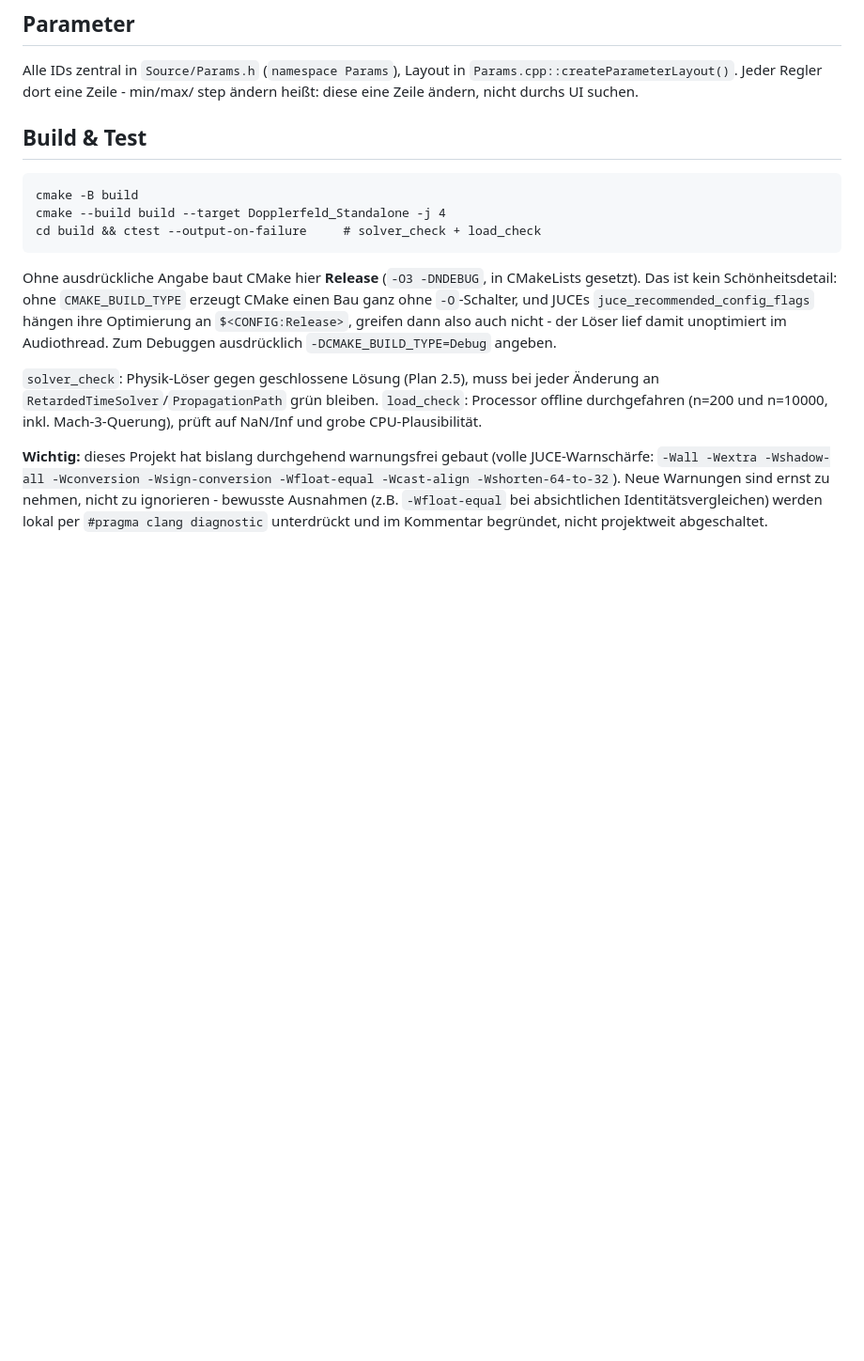
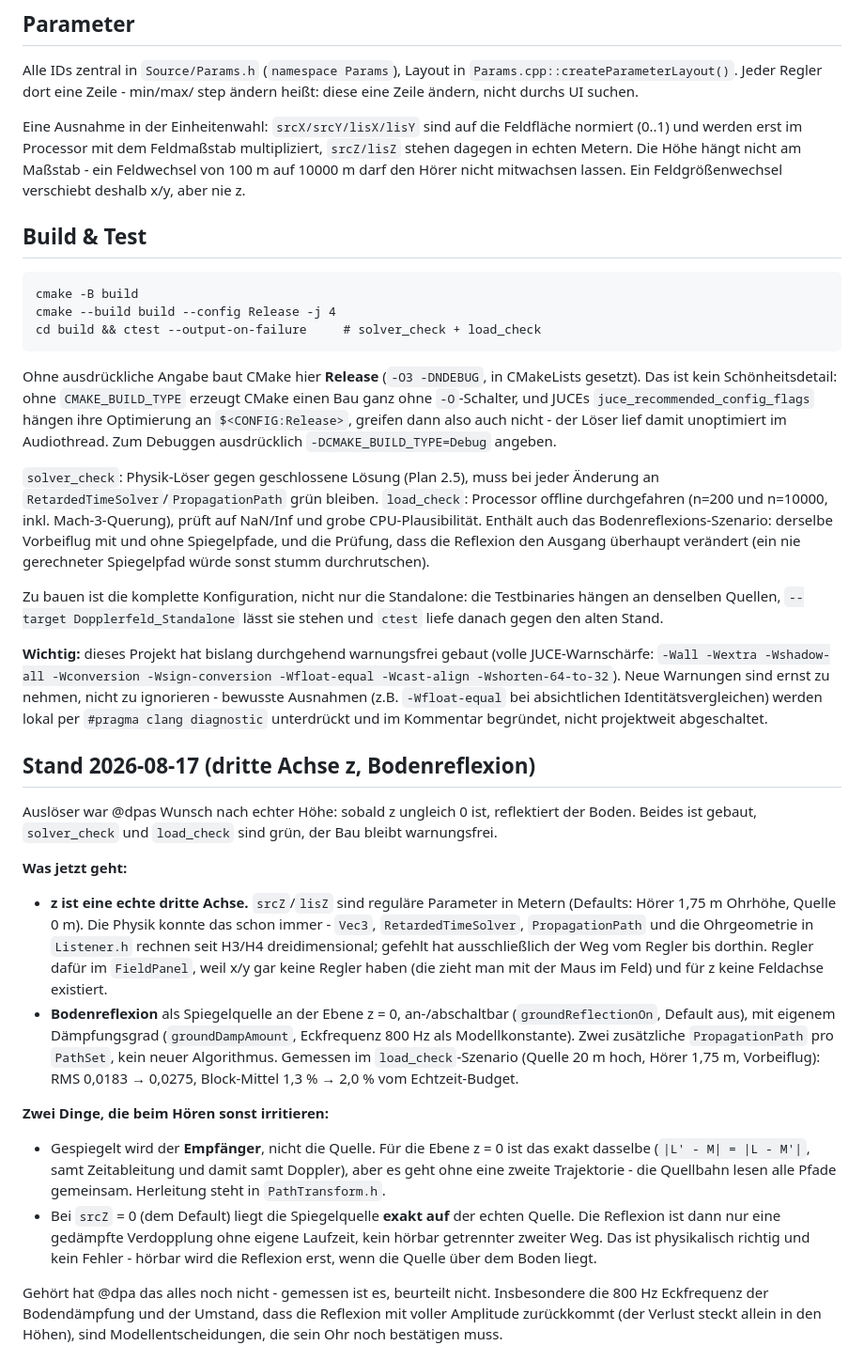
Before and after one commit to 3Dietrich/Dopplerfeld, a Markdown page: ARCHITEKTUR.md, the part around one of its changes. Shown at 94% size. Drawn GitHub-style; blank space fills up the shorter version.

````diff
--- a/ARCHITEKTUR.md
+++ b/ARCHITEKTUR.md
@@ -82,11 +89,17 @@ Alle IDs zentral in `Source/Params.h` (`namespace Params`), Layout in
 `Params.cpp::createParameterLayout()`. Jeder Regler dort eine Zeile - min/max/
 step ändern heißt: diese eine Zeile ändern, nicht durchs UI suchen.
 
+Eine Ausnahme in der Einheitenwahl: `srcX/srcY/lisX/lisY` sind auf die
+Feldfläche normiert (0..1) und werden erst im Processor mit dem Feldmaßstab
+multipliziert, `srcZ/lisZ` stehen dagegen in echten Metern. Die Höhe hängt
+nicht am Maßstab - ein Feldwechsel von 100 m auf 10000 m darf den Hörer nicht
+mitwachsen lassen. Ein Feldgrößenwechsel verschiebt deshalb x/y, aber nie z.
+
 ## Build & Test
 
 ```
 cmake -B build
-cmake --build build --target Dopplerfeld_Standalone -j 4
+cmake --build build --config Release -j 4
 cd build && ctest --output-on-failure     # solver_check + load_check
 ```
 
@@ -101,7 +114,14 @@ unoptimiert im Audiothread. Zum Debuggen ausdrücklich
 `solver_check`: Physik-Löser gegen geschlossene Lösung (Plan 2.5), muss bei
 jeder Änderung an `RetardedTimeSolver`/`PropagationPath` grün bleiben.
 `load_check`: Processor offline durchgefahren (n=200 und n=10000, inkl.
-Mach-3-Querung), prüft auf NaN/Inf und grobe CPU-Plausibilität.
+Mach-3-Querung), prüft auf NaN/Inf und grobe CPU-Plausibilität. Enthält auch
+das Bodenreflexions-Szenario: derselbe Vorbeiflug mit und ohne Spiegelpfade,
+und die Prüfung, dass die Reflexion den Ausgang überhaupt verändert (ein nie
+gerechneter Spiegelpfad würde sonst stumm durchrutschen).
+
+Zu bauen ist die komplette Konfiguration, nicht nur die Standalone: die
+Testbinaries hängen an denselben Quellen, `--target Dopplerfeld_Standalone`
+lässt sie stehen und `ctest` liefe danach gegen den alten Stand.
 
 **Wichtig:** dieses Projekt hat bislang durchgehend warnungsfrei gebaut
 (volle JUCE-Warnschärfe: `-Wall -Wextra -Wshadow-all -Wconversion
@@ -110,3 +130,44 @@ Warnungen sind ernst zu nehmen, nicht zu ignorieren - bewusste Ausnahmen
 (z.B. `-Wfloat-equal` bei absichtlichen Identitätsvergleichen) werden lokal
 per `#pragma clang diagnostic` unterdrückt und im Kommentar begründet, nicht
 projektweit abgeschaltet.
+
+## Stand 2026-08-17 (dritte Achse z, Bodenreflexion)
+
+Auslöser war @dpas Wunsch nach echter Höhe: sobald z ungleich 0 ist,
+reflektiert der Boden. Beides ist gebaut, `solver_check` und `load_check`
+sind grün, der Bau bleibt warnungsfrei.
+
+**Was jetzt geht:**
+
+- **z ist eine echte dritte Achse.** `srcZ`/`lisZ` sind reguläre Parameter
+  in Metern (Defaults: Hörer 1,75 m Ohrhöhe, Quelle 0 m). Die Physik konnte
+  das schon immer - `Vec3`, `RetardedTimeSolver`, `PropagationPath` und die
+  Ohrgeometrie in `Listener.h` rechnen seit H3/H4 dreidimensional; gefehlt
+  hat ausschließlich der Weg vom Regler bis dorthin. Regler dafür im
+  `FieldPanel`, weil x/y gar keine Regler haben (die zieht man mit der Maus
+  im Feld) und für z keine Feldachse existiert.
+- **Bodenreflexion** als Spiegelquelle an der Ebene z = 0, an-/abschaltbar
+  (`groundReflectionOn`, Default aus), mit eigenem Dämpfungsgrad
+  (`groundDampAmount`, Eckfrequenz 800 Hz als Modellkonstante). Zwei
+  zusätzliche `PropagationPath` pro `PathSet`, kein neuer Algorithmus.
+  Gemessen im `load_check`-Szenario (Quelle 20 m hoch, Hörer 1,75 m,
+  Vorbeiflug): RMS 0,0183 → 0,0275, Block-Mittel 1,3 % → 2,0 % vom
+  Echtzeit-Budget.
+
+**Zwei Dinge, die beim Hören sonst irritieren:**
+
+- Gespiegelt wird der **Empfänger**, nicht die Quelle. Für die Ebene z = 0
+  ist das exakt dasselbe (`|L' - M| = |L - M'|`, samt Zeitableitung und damit
+  samt Doppler), aber es geht ohne eine zweite Trajektorie - die Quellbahn
+  lesen alle Pfade gemeinsam. Herleitung steht in `PathTransform.h`.
+- Bei `srcZ` = 0 (dem Default) liegt die Spiegelquelle **exakt auf** der
+  echten Quelle. Die Reflexion ist dann nur eine gedämpfte Verdopplung ohne
+  eigene Laufzeit, kein hörbar getrennter zweiter Weg. Das ist physikalisch
+  richtig und kein Fehler - hörbar wird die Reflexion erst, wenn die Quelle
+  über dem Boden liegt.
+
+Gehört hat @dpa das alles noch nicht - gemessen ist es, beurteilt nicht.
+Insbesondere die 800 Hz Eckfrequenz der Bodendämpfung und der Umstand, dass
+die Reflexion mit voller Amplitude zurückkommt (der Verlust steckt allein in
+den Höhen), sind Modellentscheidungen, die sein Ohr noch bestätigen muss.
+
````
Also changed, not shown: other parts of ARCHITEKTUR.md (+42 -4 lines).
